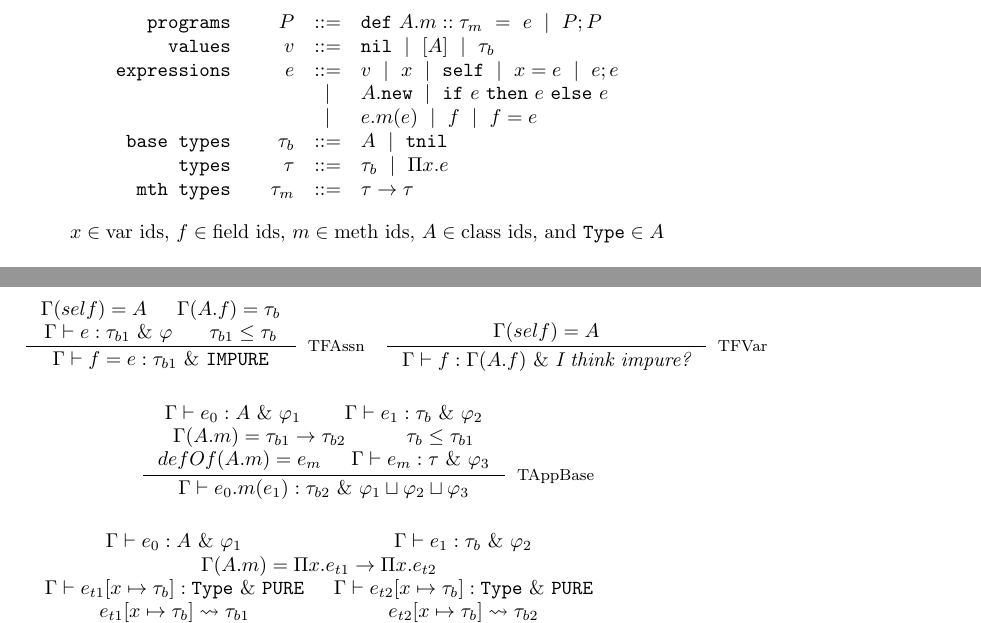
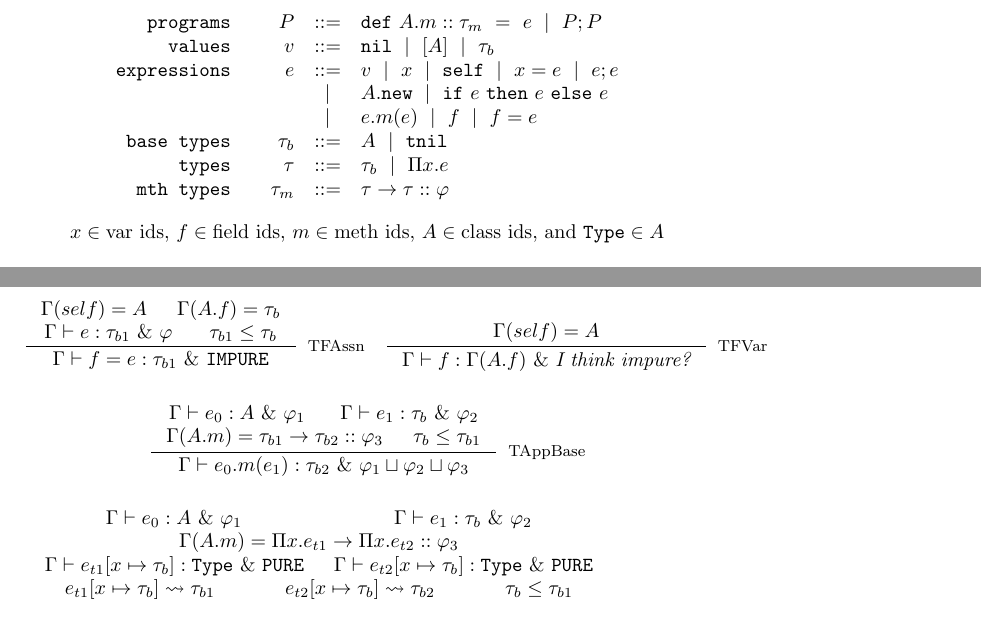
Before and after one commit to mckaz/comptype-formalism, a LaTeX document (main.tex): two parts of pages 1 and 2 of 3, joined at a grey line, cut so that both start at the same text. Compiled offline with pdfLaTeX.

Commit message:
effects inside annotations

```diff
--- a/main.tex
+++ b/main.tex
@@ -51,7 +51,7 @@
 \newcommand\efield{\ensuremath{f}\xspace}
 \newcommand\efieldassn[1]{\ensuremath{\efield = #1}\xspace}
 \newcommand\enew[1]{\ensuremath{#1 . \texttt{new}}\xspace}
-\newcommand\mthtype[2]{\ensuremath{#1 \rightarrow #2}\xspace}
+\newcommand\mthtype[3]{\ensuremath{#1 \rightarrow #2 :: #3}\xspace}
 
 \begin{document}
 \MK{Should types be their own kind of value? Or are they also just instances of a class A?}
@@ -95,7 +95,7 @@ $$
 
 \texttt{mth types} \quad
 & \methtype
-& ::= & \mthtype{\tau}{\tau}
+& ::= & \mthtype{\tau}{\tau}{\varphi}
 \end{array}
 $$
 
@@ -167,9 +167,8 @@ $$
 $$
 \inference{\teval{\Gamma}{\expr_0}{A}{\varphi_{1}} &&
 \teval{\Gamma}{\expr_1}{\basetype}{\varphi_{2}} \\
-\Gamma(A.m) = \mthtype{\basetype_1}{\basetype_2} &&
+\Gamma(A.m) = \mthtype{\basetype_1}{\basetype_2}{\varphi_{3}} &&
 \subtype{\basetype}{\basetype_1} \\
-\defof{A.m}{\expr_{m}} && \teval{\Gamma}{\expr_{m}}{\type}{\varphi_{3}}
 }
 {\teval{\Gamma}{\emethcall{\expr_0}{m}{\expr_1}}{\basetype_2}{\varphi_{1}\sqcup\varphi_{2}\sqcup\varphi_{3}}}[TAppBase]
 $$
@@ -177,13 +176,12 @@ $$
 $$
 \inference{\teval{\Gamma}{\expr_0}{A}{\varphi_{1}} &&
 \teval{\Gamma}{\expr_1}{\basetype}{\varphi_{2}} \\
-\Gamma(A.m) = \mthtype{\deptype_{t1}}{\deptype_{t2}} \\
+\Gamma(A.m) = \mthtype{\deptype_{t1}}{\deptype_{t2}}{\varphi_{3}} \\
 \teval{\Gamma}{\expr_{t1}\subst{\var}{\basetype}}{\texttt{Type}}{\pure} &&
 \teval{\Gamma}{\expr_{t2}\subst{\var}{\basetype}}{\texttt{Type}}{\pure}\\
 \eeval{\expr_{t1}\subst{\var}{\basetype}}{\basetype_1} &&
-\eeval{\expr_{t2}\subst{\var}{\basetype}}{\basetype_2} \\
-\subtype{\basetype}{\basetype_1} &&
-\defof{A.m}{\expr_{m}} && \teval{\Gamma}{\expr_{m}}{\type}{\varphi_{3}}\\
+\eeval{\expr_{t2}\subst{\var}{\basetype}}{\basetype_2} &&
+\subtype{\basetype}{\basetype_1} \\
 \textnormal{type checking above terminates}
 }
 {\teval{\Gamma}{\emethcall{\expr_0}{m}{\expr_1}}{\basetype_2}{\varphi_{1}\sqcup\varphi_{2}\sqcup\varphi_{3}}}[TAppComp]
```
Also changed, not shown: main.pdf, main.tex (6 more changed lines).
